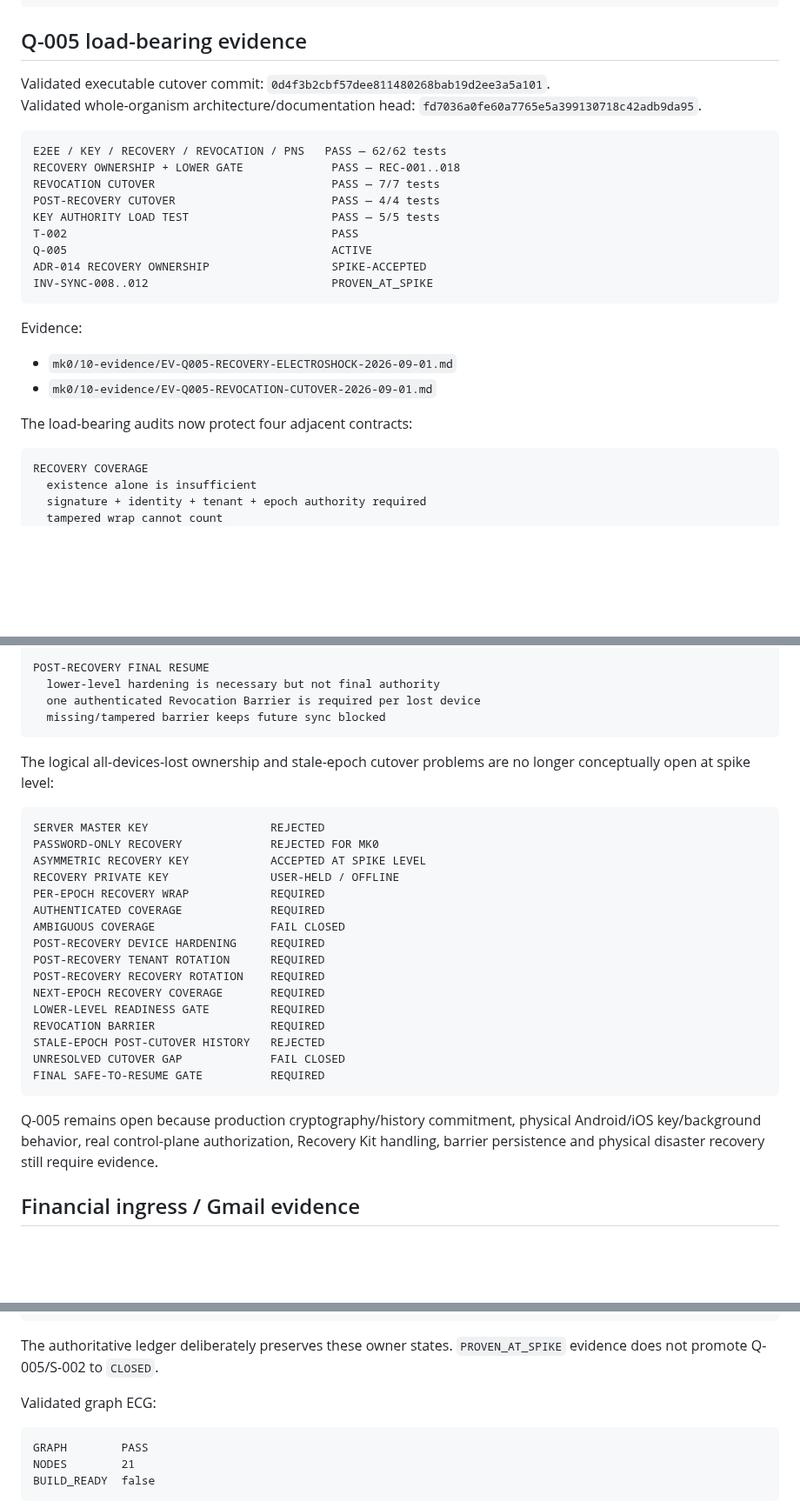
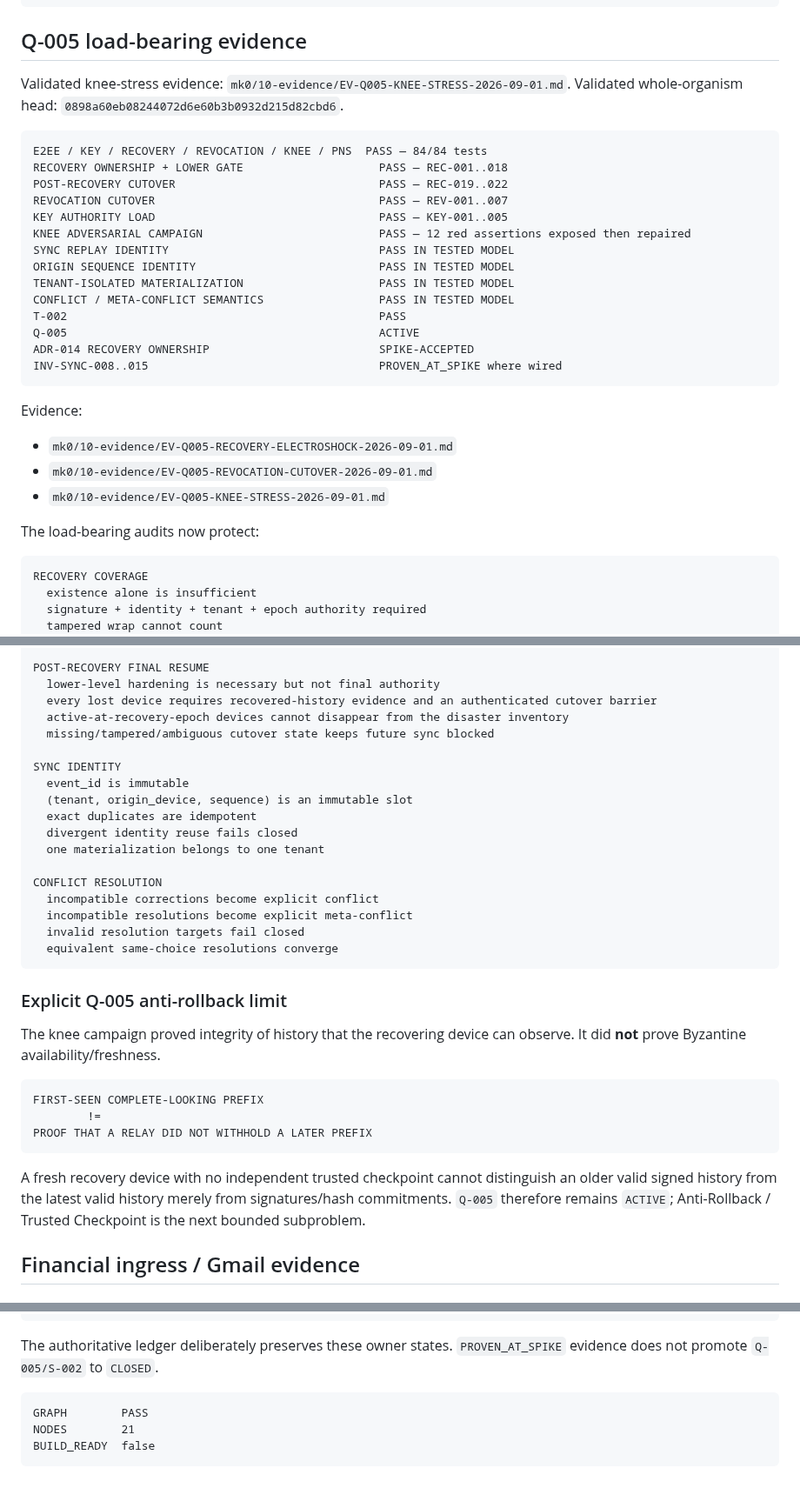
Before and after one commit to Em3rc0d/FinanceSensor, a Markdown page: STATUS.md, 3 parts joined by grey strips. Shown at 87% size. Drawn GitHub-style; blank space fills up the shorter version.

Commit message:
status: reconcile Q-005 knee-stress baseline

````diff
--- a/STATUS.md
+++ b/STATUS.md
@@ -56,27 +56,33 @@ BENCHMARK DECISION ACCURACY  100%
 
 ## Q-005 load-bearing evidence
 
-Validated executable cutover commit: `0d4f3b2cbf57dee811480268bab19d2ee3a5a101`.
-Validated whole-organism architecture/documentation head: `fd7036a0fe60a7765e5a399130718c42adb9da95`.
+Validated knee-stress evidence: `mk0/10-evidence/EV-Q005-KNEE-STRESS-2026-09-01.md`.
+Validated whole-organism head: `0898a60eb08244072d6e60b3b0932d215d82cbd6`.
 
 ```text
-E2EE / KEY / RECOVERY / REVOCATION / PNS   PASS — 62/62 tests
-RECOVERY OWNERSHIP + LOWER GATE             PASS — REC-001..018
-REVOCATION CUTOVER                          PASS — 7/7 tests
-POST-RECOVERY CUTOVER                       PASS — 4/4 tests
-KEY AUTHORITY LOAD TEST                     PASS — 5/5 tests
-T-002                                       PASS
-Q-005                                       ACTIVE
-ADR-014 RECOVERY OWNERSHIP                  SPIKE-ACCEPTED
-INV-SYNC-008..012                           PROVEN_AT_SPIKE
+E2EE / KEY / RECOVERY / REVOCATION / KNEE / PNS  PASS — 84/84 tests
+RECOVERY OWNERSHIP + LOWER GATE                    PASS — REC-001..018
+POST-RECOVERY CUTOVER                              PASS — REC-019..022
+REVOCATION CUTOVER                                 PASS — REV-001..007
+KEY AUTHORITY LOAD                                 PASS — KEY-001..005
+KNEE ADVERSARIAL CAMPAIGN                          PASS — 12 red assertions exposed then repaired
+SYNC REPLAY IDENTITY                               PASS IN TESTED MODEL
+ORIGIN SEQUENCE IDENTITY                           PASS IN TESTED MODEL
+TENANT-ISOLATED MATERIALIZATION                    PASS IN TESTED MODEL
+CONFLICT / META-CONFLICT SEMANTICS                 PASS IN TESTED MODEL
+T-002                                              PASS
+Q-005                                              ACTIVE
+ADR-014 RECOVERY OWNERSHIP                         SPIKE-ACCEPTED
+INV-SYNC-008..015                                  PROVEN_AT_SPIKE where wired
 ```
 
 Evidence:
 
 - `mk0/10-evidence/EV-Q005-RECOVERY-ELECTROSHOCK-2026-09-01.md`
 - `mk0/10-evidence/EV-Q005-REVOCATION-CUTOVER-2026-09-01.md`
+- `mk0/10-evidence/EV-Q005-KNEE-STRESS-2026-09-01.md`
 
-The load-bearing audits now protect four adjacent contracts:
+The load-bearing audits now protect:
 
 ```text
 RECOVERY COVERAGE
@@ -102,32 +108,35 @@ REVOCATION CUTOVER
 
 POST-RECOVERY FINAL RESUME
   lower-level hardening is necessary but not final authority
-  one authenticated Revocation Barrier is required per lost device
-  missing/tampered barrier keeps future sync blocked
+  every lost device requires recovered-history evidence and an authenticated cutover barrier
+  active-at-recovery-epoch devices cannot disappear from the disaster inventory
+  missing/tampered/ambiguous cutover state keeps future sync blocked
+
+SYNC IDENTITY
+  event_id is immutable
+  (tenant, origin_device, sequence) is an immutable slot
+  exact duplicates are idempotent
+  divergent identity reuse fails closed
+  one materialization belongs to one tenant
+
+CONFLICT RESOLUTION
+  incompatible corrections become explicit conflict
+  incompatible resolutions become explicit meta-conflict
+  invalid resolution targets fail closed
+  equivalent same-choice resolutions converge
 ```
 
-The logical all-devices-lost ownership and stale-epoch cutover problems are no longer conceptually open at spike level:
+### Explicit Q-005 anti-rollback limit
+
+The knee campaign proved integrity of history that the recovering device can observe. It did **not** prove Byzantine availability/freshness.
 
 ```text
-SERVER MASTER KEY                  REJECTED
-PASSWORD-ONLY RECOVERY             REJECTED FOR MK0
-ASYMMETRIC RECOVERY KEY            ACCEPTED AT SPIKE LEVEL
-RECOVERY PRIVATE KEY               USER-HELD / OFFLINE
-PER-EPOCH RECOVERY WRAP            REQUIRED
-AUTHENTICATED COVERAGE             REQUIRED
-AMBIGUOUS COVERAGE                 FAIL CLOSED
-POST-RECOVERY DEVICE HARDENING     REQUIRED
-POST-RECOVERY TENANT ROTATION      REQUIRED
-POST-RECOVERY RECOVERY ROTATION    REQUIRED
-NEXT-EPOCH RECOVERY COVERAGE       REQUIRED
-LOWER-LEVEL READINESS GATE         REQUIRED
-REVOCATION BARRIER                 REQUIRED
-STALE-EPOCH POST-CUTOVER HISTORY   REJECTED
-UNRESOLVED CUTOVER GAP             FAIL CLOSED
-FINAL SAFE-TO-RESUME GATE          REQUIRED
+FIRST-SEEN COMPLETE-LOOKING PREFIX
+        !=
+PROOF THAT A RELAY DID NOT WITHHOLD A LATER PREFIX
 ```
 
-Q-005 remains open because production cryptography/history commitment, physical Android/iOS key/background behavior, real control-plane authorization, Recovery Kit handling, barrier persistence and physical disaster recovery still require evidence.
+A fresh recovery device with no independent trusted checkpoint cannot distinguish an older valid signed history from the latest valid history merely from signatures/hash commitments. `Q-005` therefore remains `ACTIVE`; Anti-Rollback / Trusted Checkpoint is the next bounded subproblem.
 
 ## Financial ingress / Gmail evidence
 
@@ -243,9 +248,7 @@ OPS-001 Repository governance        OPEN
 G-MK0 BUILD_READY                    BLOCKED
 ```
 
-The authoritative ledger deliberately preserves these owner states. `PROVEN_AT_SPIKE` evidence does not promote Q-005/S-002 to `CLOSED`.
-
-Validated graph ECG:
+The authoritative ledger deliberately preserves these owner states. `PROVEN_AT_SPIKE` evidence does not promote `Q-005/S-002` to `CLOSED`.
 
 ```text
 GRAPH        PASS
````
Also changed, not shown: other parts of STATUS.md (+29 -31 lines).
